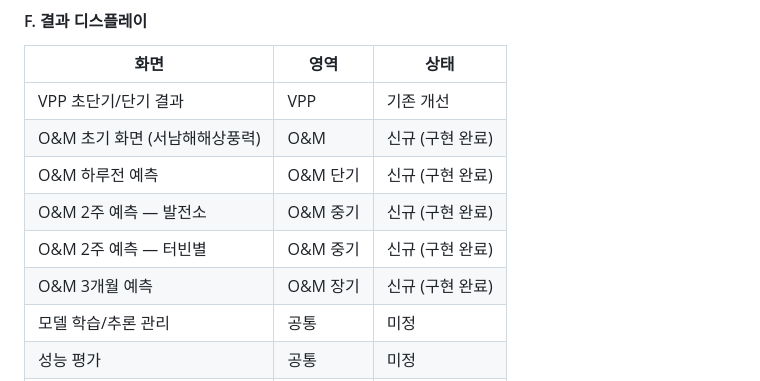
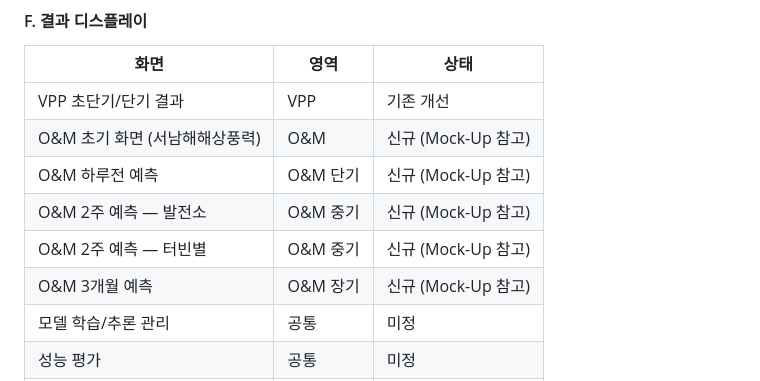
Before and after one commit to wpf2025/wpf2025.github.io, a Markdown page: docs/WPF_설계_DDI.md, the part around the change. Rendered like a GitHub page.

Commit message:
docs: DDI 2.2F — 신규(구현 완료) → 신규(Mock-Up 참고)로 변경

```diff
--- a/docs/WPF_설계_DDI.md
+++ b/docs/WPF_설계_DDI.md
@@ -94,11 +94,11 @@
 | 화면 | 영역 | 상태 |
 |------|------|------|
 | VPP 초단기/단기 결과 | VPP | 기존 개선 |
-| O&M 초기 화면 (서남해해상풍력) | O&M | 신규 (구현 완료) |
-| O&M 하루전 예측 | O&M 단기 | 신규 (구현 완료) |
-| O&M 2주 예측 — 발전소 | O&M 중기 | 신규 (구현 완료) |
-| O&M 2주 예측 — 터빈별 | O&M 중기 | 신규 (구현 완료) |
-| O&M 3개월 예측 | O&M 장기 | 신규 (구현 완료) |
+| O&M 초기 화면 (서남해해상풍력) | O&M | 신규 (Mock-Up 참고) |
+| O&M 하루전 예측 | O&M 단기 | 신규 (Mock-Up 참고) |
+| O&M 2주 예측 — 발전소 | O&M 중기 | 신규 (Mock-Up 참고) |
+| O&M 2주 예측 — 터빈별 | O&M 중기 | 신규 (Mock-Up 참고) |
+| O&M 3개월 예측 | O&M 장기 | 신규 (Mock-Up 참고) |
 | 모델 학습/추론 관리 | 공통 | 미정 |
 | 성능 평가 | 공통 | 미정 |
 | 예측 이력 조회 | 공통 | 미정 |
```
